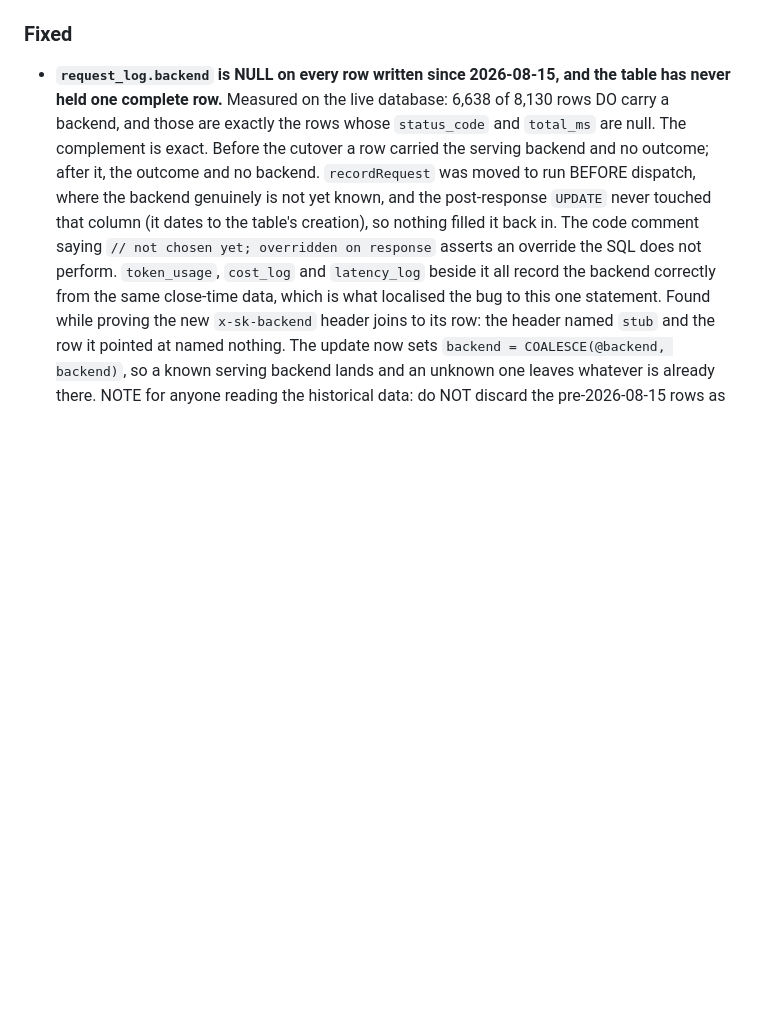
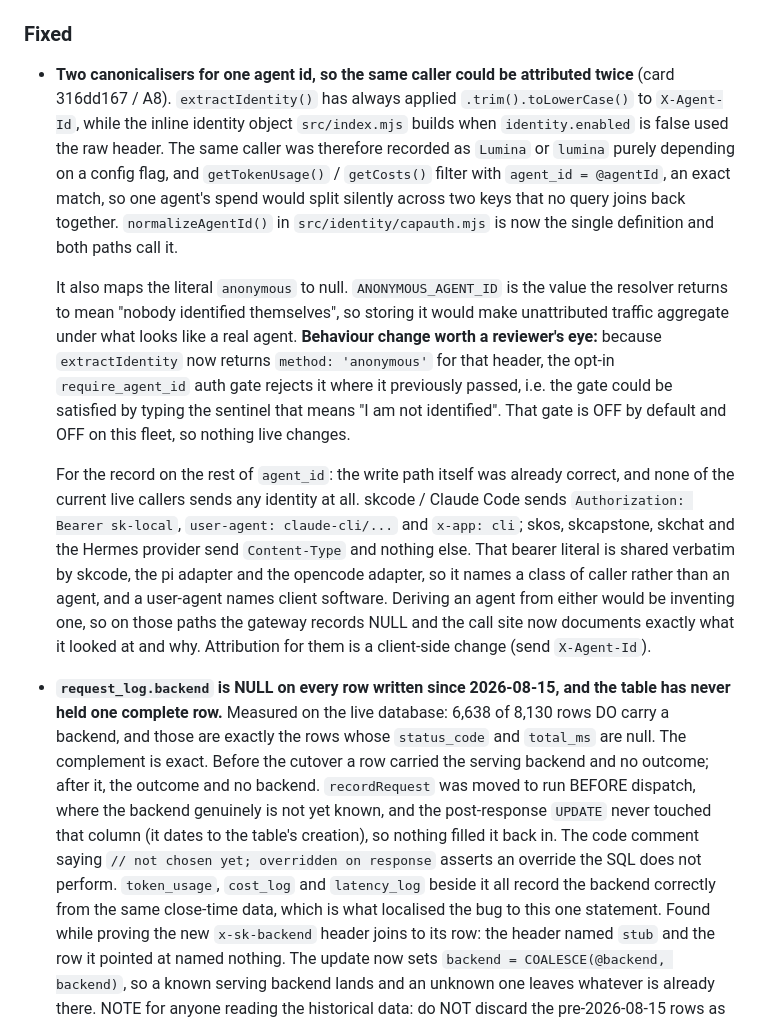
Before and after one commit to smilinTux/skgateway, a Markdown page: CHANGELOG.md, the part around the change. Drawn GitHub-style; blank space fills up the shorter version.

Commit message:
docs(changelog): record the agent_id canonicaliser fix and the auth-gate note (A8)
Co-Authored-By: Claude Opus 4.7 <noreply@anthropic.com>

```diff
--- a/CHANGELOG.md
+++ b/CHANGELOG.md
@@ -82,6 +82,38 @@ and this project adheres to [Semantic Versioning](https://semver.org/spec/v2.0.0
   cloud-fallback and registry candidates).
 
 ### Fixed
+
+- **Two canonicalisers for one agent id, so the same caller could be attributed
+  twice** (card 316dd167 / A8). `extractIdentity()` has always applied
+  `.trim().toLowerCase()` to `X-Agent-Id`, while the inline identity object
+  `src/index.mjs` builds when `identity.enabled` is false used the raw header.
+  The same caller was therefore recorded as `Lumina` or `lumina` purely
+  depending on a config flag, and `getTokenUsage()` / `getCosts()` filter with
+  `agent_id = @agentId`, an exact match, so one agent's spend would split
+  silently across two keys that no query joins back together.
+  `normalizeAgentId()` in `src/identity/capauth.mjs` is now the single
+  definition and both paths call it.
+
+  It also maps the literal `anonymous` to null. `ANONYMOUS_AGENT_ID` is the
+  value the resolver returns to mean "nobody identified themselves", so storing
+  it would make unattributed traffic aggregate under what looks like a real
+  agent. **Behaviour change worth a reviewer's eye:** because `extractIdentity`
+  now returns `method: 'anonymous'` for that header, the opt-in
+  `require_agent_id` auth gate rejects it where it previously passed, i.e. the
+  gate could be satisfied by typing the sentinel that means "I am not
+  identified". That gate is OFF by default and OFF on this fleet, so nothing
+  live changes.
+
+  For the record on the rest of `agent_id`: the write path itself was already
+  correct, and none of the current live callers sends any identity at all.
+  skcode / Claude Code sends `Authorization: Bearer sk-local`, `user-agent:
+  claude-cli/...` and `x-app: cli`; skos, skcapstone, skchat and the Hermes
+  provider send `Content-Type` and nothing else. That bearer literal is shared
+  verbatim by skcode, the pi adapter and the opencode adapter, so it names a
+  class of caller rather than an agent, and a user-agent names client software.
+  Deriving an agent from either would be inventing one, so on those paths the
+  gateway records NULL and the call site now documents exactly what it looked at
+  and why. Attribution for them is a client-side change (send `X-Agent-Id`).
 
 - **`request_log.backend` is NULL on every row written since 2026-08-15, and the
   table has never held one complete row.** Measured on the live database: 6,638
```
